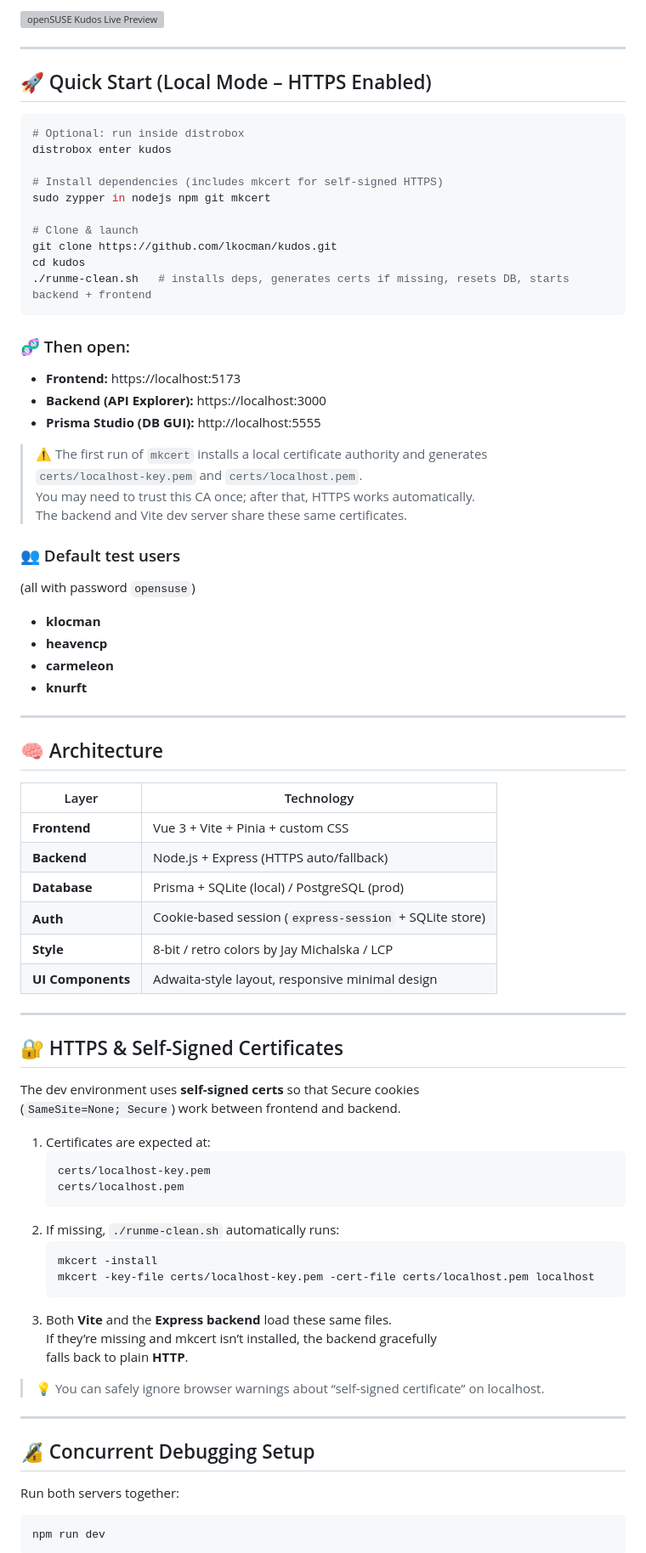
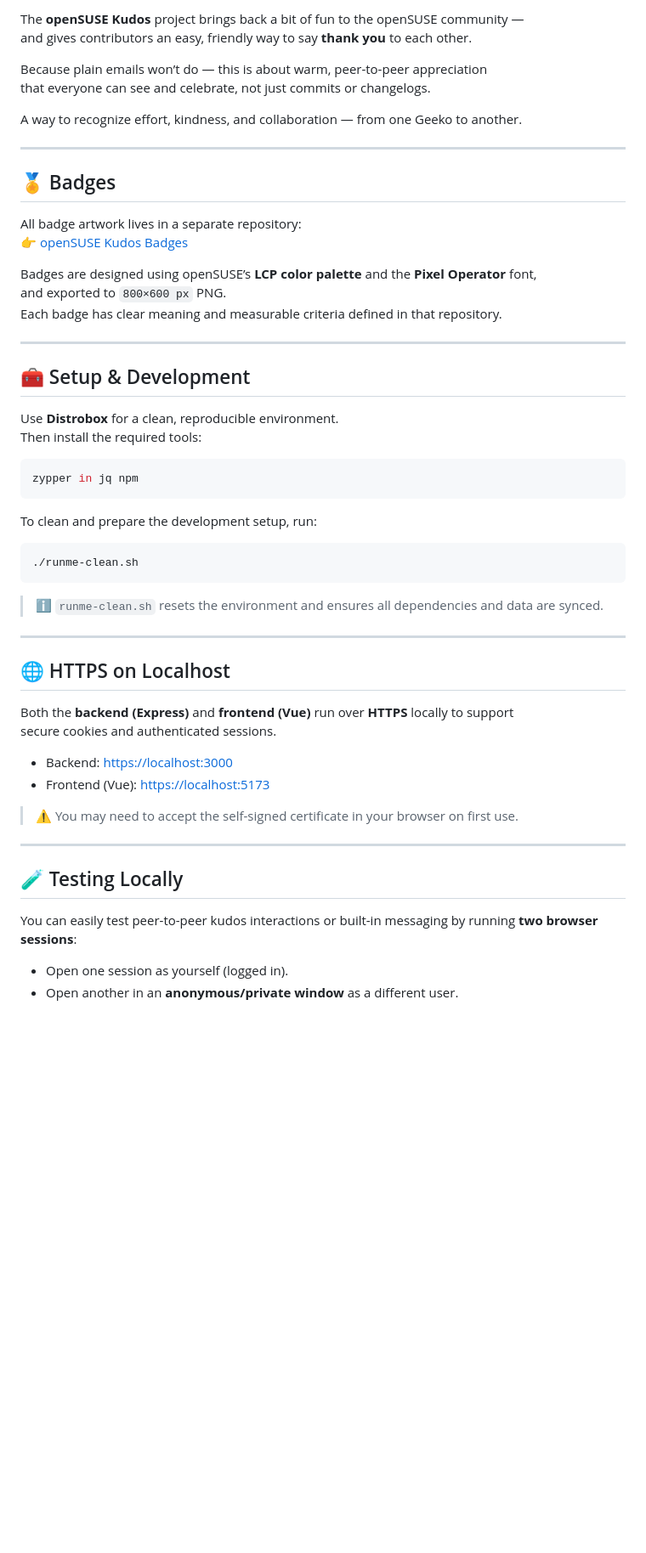
Before and after one commit to openSUSE/kudos, a Markdown page: README.md, the part around one of its changes. Shown at 85% size. Rendered like a GitHub page; blank space fills up the shorter version; grey boxes are pictures that could not be loaded.

Commit message:
Use frontend/public/badges as submodule

````diff
--- a/README.md
+++ b/README.md
@@ -5,84 +4,60 @@ celebrating teamwork, fun, and community vibes in classic **8-bit style**.
 
-![openSUSE Kudos Live Preview](https://github.com/user-attachments/assets/7ed96a02-eba3-4800-8d84-b70ff07e1517)
+The **openSUSE Kudos** project brings back a bit of fun to the openSUSE community —
+and gives contributors an easy, friendly way to say **thank you** to each other.
+
+Because plain emails won’t do — this is about warm, peer-to-peer appreciation
+that everyone can see and celebrate, not just commits or changelogs.
+
+A way to recognize effort, kindness, and collaboration — from one Geeko to another.
 
 ---
 
-## 🚀 Quick Start (Local Mode – HTTPS Enabled)
+## 🏅 Badges
 
-```bash
-# Optional: run inside distrobox
-distrobox enter kudos
+All badge artwork lives in a separate repository:
+👉 [openSUSE Kudos Badges](https://github.com/openSUSE/kudos-badges)
 
-# Install dependencies (includes mkcert for self-signed HTTPS)
-sudo zypper in nodejs npm git mkcert
-
-# Clone & launch
-git clone https://github.com/lkocman/kudos.git
-cd kudos
-./runme-clean.sh   # installs deps, generates certs if missing, resets DB, starts backend + frontend
-```
-
-### 🧬 Then open:
-- **Frontend:** https://localhost:5173
-- **Backend (API Explorer):** https://localhost:3000
-- **Prisma Studio (DB GUI):** http://localhost:5555
-
-> ⚠️  The first run of `mkcert` installs a local certificate authority and generates
-> `certs/localhost-key.pem` and `certs/localhost.pem`.
-> You may need to trust this CA once; after that, HTTPS works automatically.
-> The backend and Vite dev server share these same certificates.
-
-### 👥 Default test users
-(all with password `opensuse`)
-
-- **klocman**
-- **heavencp**
-- **carmeleon**
-- **knurft**
+Badges are designed using openSUSE’s **LCP color palette** and the **Pixel Operator** font,
+and exported to `800×600 px` PNG.
+Each badge has clear meaning and measurable criteria defined in that repository.
 
 ---
 
-## 🧠 Architecture
+## 🧰 Setup & Development
 
-| Layer | Technology |
-|-------|-------------|
-| **Frontend** | Vue 3 + Vite + Pinia + custom CSS |
-| **Backend** | Node.js + Express (HTTPS auto/fallback) |
-| **Database** | Prisma + SQLite (local) / PostgreSQL (prod) |
-| **Auth** | Cookie-based session (`express-session` + SQLite store) |
-| **Style** | 8-bit / retro colors by Jay Michalska / LCP |
-| **UI Components** | Adwaita-style layout, responsive minimal design |
+Use **Distrobox** for a clean, reproducible environment.
+Then install the required tools:
+
+```bash
+zypper in jq npm
+```
+
+To clean and prepare the development setup, run:
+
+```bash
+./runme-clean.sh
+```
+
+> ℹ️ `runme-clean.sh` resets the environment and ensures all dependencies and data are synced.
 
 ---
 
-## 🔐 HTTPS & Self-Signed Certificates
+## 🌐 HTTPS on Localhost
 
-The dev environment uses **self-signed certs** so that Secure cookies
-(`SameSite=None; Secure`) work between frontend and backend.
+Both the **backend (Express)** and **frontend (Vue)** run over **HTTPS** locally to support
+secure cookies and authenticated sessions.
 
-1. Certificates are expected at:
-   ```
-   certs/localhost-key.pem
-   certs/localhost.pem
-   ```
-2. If missing, `./runme-clean.sh` automatically runs:
-   ```bash
-   mkcert -install
-   mkcert -key-file certs/localhost-key.pem -cert-file certs/localhost.pem localhost
-   ```
-3. Both **Vite** and the **Express backend** load these same files.
-   If they’re missing and mkcert isn’t installed, the backend gracefully
-   falls back to plain **HTTP**.
+- Backend: <https://localhost:3000>
+- Frontend (Vue): <https://localhost:5173>
 
-> 💡 You can safely ignore browser warnings about “self-signed certificate” on localhost.
+> ⚠️ You may need to accept the self-signed certificate in your browser on first use.
 
 ---
 
-## 🔏 Concurrent Debugging Setup
+## 🧪 Testing Locally
 
-Run both servers together:
+You can easily test peer-to-peer kudos interactions or built-in messaging by running **two browser sessions**:
 
-```bash
-npm run dev
-```
+- Open one session as yourself (logged in).
+- Open another in an **anonymous/private window** as a different user.
 
````
Also changed, not shown: other parts of README.md (+33 -81 lines).
